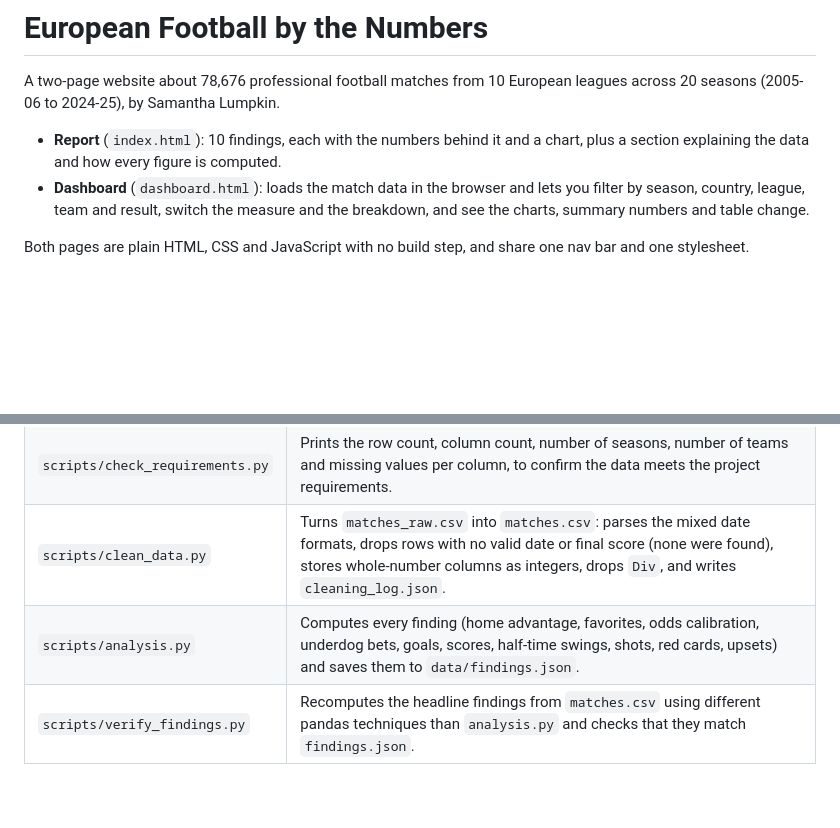
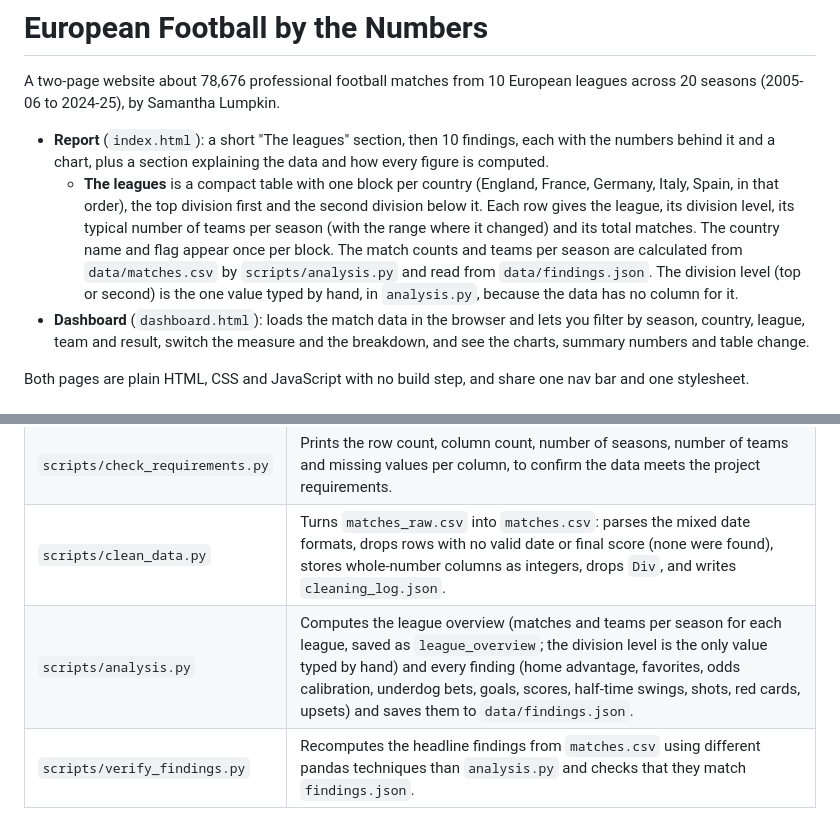
Before and after one commit to sammielumpkin/soccer-analysis, a Markdown page: README.md, 2 parts joined by grey strips. Drawn GitHub-style; blank space fills up the shorter version.

Commit message:
Describe The leagues section in README

```diff
--- a/README.md
+++ b/README.md
@@ -2,7 +2,8 @@
 
 A two-page website about 78,676 professional football matches from 10 European leagues across 20 seasons (2005-06 to 2024-25), by Samantha Lumpkin.
 
-- **Report** (`index.html`): 10 findings, each with the numbers behind it and a chart, plus a section explaining the data and how every figure is computed.
+- **Report** (`index.html`): a short "The leagues" section, then 10 findings, each with the numbers behind it and a chart, plus a section explaining the data and how every figure is computed.
+  - **The leagues** is a compact table with one block per country (England, France, Germany, Italy, Spain, in that order), the top division first and the second division below it. Each row gives the league, its division level, its typical number of teams per season (with the range where it changed) and its total matches. The country name and flag appear once per block. The match counts and teams per season are calculated from `data/matches.csv` by `scripts/analysis.py` and read from `data/findings.json`. The division level (top or second) is the one value typed by hand, in `analysis.py`, because the data has no column for it.
 - **Dashboard** (`dashboard.html`): loads the match data in the browser and lets you filter by season, country, league, team and result, switch the measure and the breakdown, and see the charts, summary numbers and table change.
 
 Both pages are plain HTML, CSS and JavaScript with no build step, and share one nav bar and one stylesheet.
@@ -50,7 +51,7 @@ Run these from the repository root, in this order, to rebuild the data from scra
 | `scripts/download_data.py` | Downloads the 10 leagues x 20 seasons of results from football-data.co.uk and saves them as `data/matches_raw.csv`. |
 | `scripts/check_requirements.py` | Prints the row count, column count, number of seasons, number of teams and missing values per column, to confirm the data meets the project requirements. |
 | `scripts/clean_data.py` | Turns `matches_raw.csv` into `matches.csv`: parses the mixed date formats, drops rows with no valid date or final score (none were found), stores whole-number columns as integers, drops `Div`, and writes `cleaning_log.json`. |
-| `scripts/analysis.py` | Computes every finding (home advantage, favorites, odds calibration, underdog bets, goals, scores, half-time swings, shots, red cards, upsets) and saves them to `data/findings.json`. |
+| `scripts/analysis.py` | Computes the league overview (matches and teams per season for each league, saved as `league_overview`; the division level is the only value typed by hand) and every finding (home advantage, favorites, odds calibration, underdog bets, goals, scores, half-time swings, shots, red cards, upsets) and saves them to `data/findings.json`. |
 | `scripts/verify_findings.py` | Recomputes the headline findings from `matches.csv` using different pandas techniques than `analysis.py` and checks that they match `findings.json`. |
 
 ### Project
```
